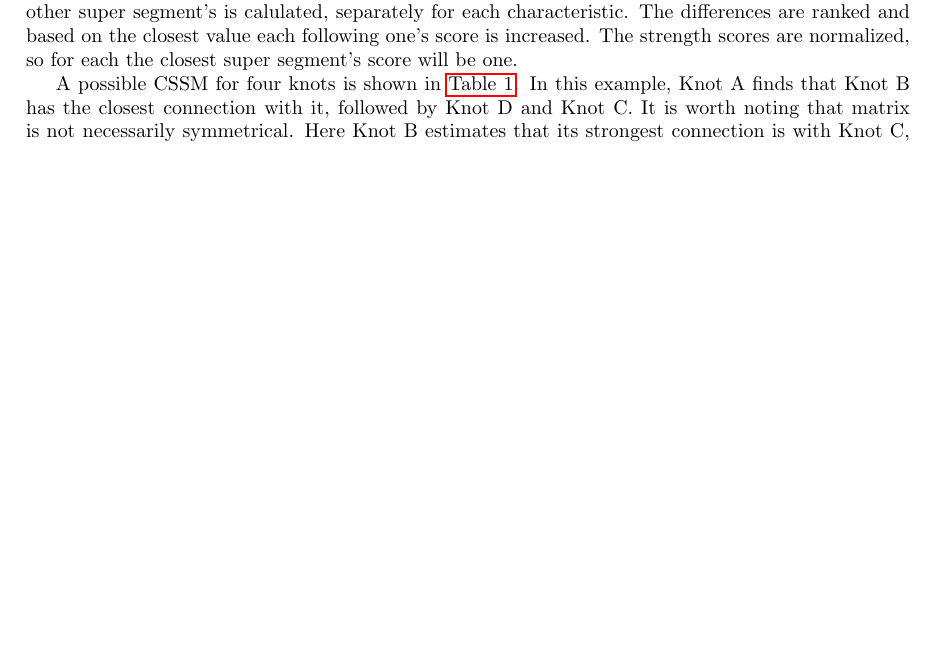
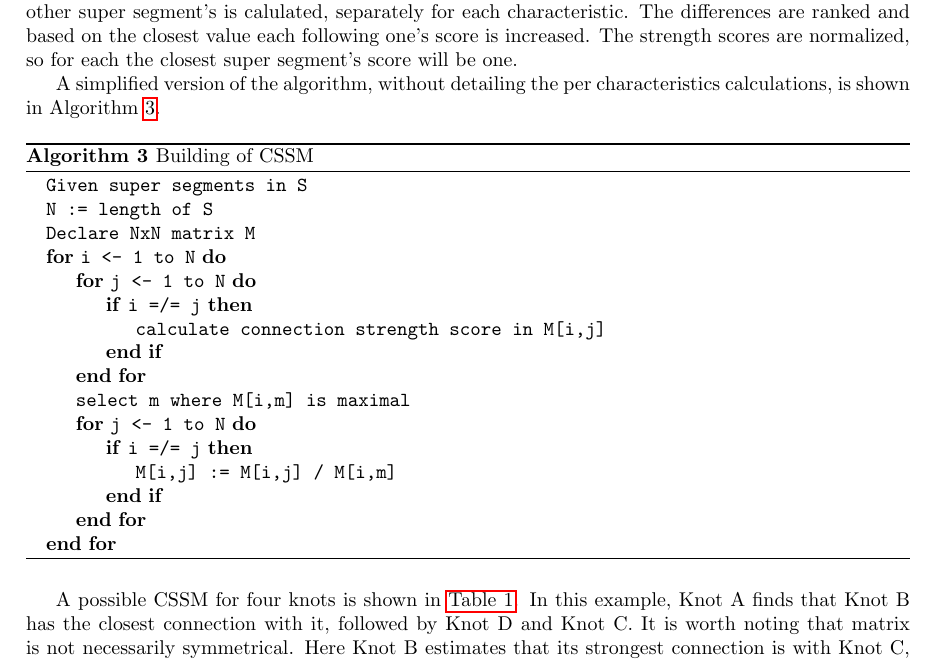
Before and after one commit to davimatyi/kutmodtan_pictures, a LaTeX paper (main.tex, which reads sections/methodology.tex): part of page 8 of 15 before the commit and part of page 8 of 16 after it, cut so that both start at the same text, the shorter picture padded with empty space. Compiled offline with pdfLaTeX.

Commit message:
CSSM algorithm

```diff
--- a/sections/methodology.tex
+++ b/sections/methodology.tex
@@ -109,6 +109,30 @@ The next important step is creating a common depiction for each knot. These depi
 
 Based on these statistics the connection strength score matrix, abbreviated to CSSM, is calculated. The matrix represents the connection strength of every super segment with every other super segment. To get the values for one of the super segments, first the difference between its statistics and every other super segment's is calulated, separately for each characteristic. The differences are ranked and based on the closest value each following one's score is increased. The strength scores are normalized, so for each the closest super segment's score will be one.
 
+A simplified version of the algorithm, without detailing the per characteristics calculations, is shown in Algorithm~\ref{alg:buildcssm}.
+
+\begin{algorithm}[H]
+\caption{Building of CSSM}\label{alg:buildcssm}
+\begin{algorithmic}
+\State \texttt{Given super segments in S}
+\State \texttt{N := length of S}
+\State \texttt{Declare NxN matrix M }
+\For{\texttt{i <- 1 to N}}
+    \For{\texttt{j <- 1 to N}}
+        \If{\texttt{i =/= j}}
+            \State {\texttt{calculate connection strength score in M[i,j]}}
+        \EndIf
+    \EndFor
+    \State \texttt{select m where M[i,m] is maximal}
+    \For{\texttt{j <- 1 to N}}
+        \If{\texttt{i =/= j}}
+            \State {\texttt{M[i,j] := M[i,j] / M[i,m]}}
+        \EndIf
+    \EndFor
+\EndFor
+\end{algorithmic}
+\end{algorithm}
+
 A possible CSSM for four knots is shown in \autoref{table:example_cssm}. In this example, Knot A finds that Knot B has the closest connection with it, followed by Knot D and Knot C. It is worth noting that matrix is not necessarily symmetrical. Here Knot B estimates that its strongest connection is with Knot C, instead of Knot A.
 
 \begin{table}[H]
```
